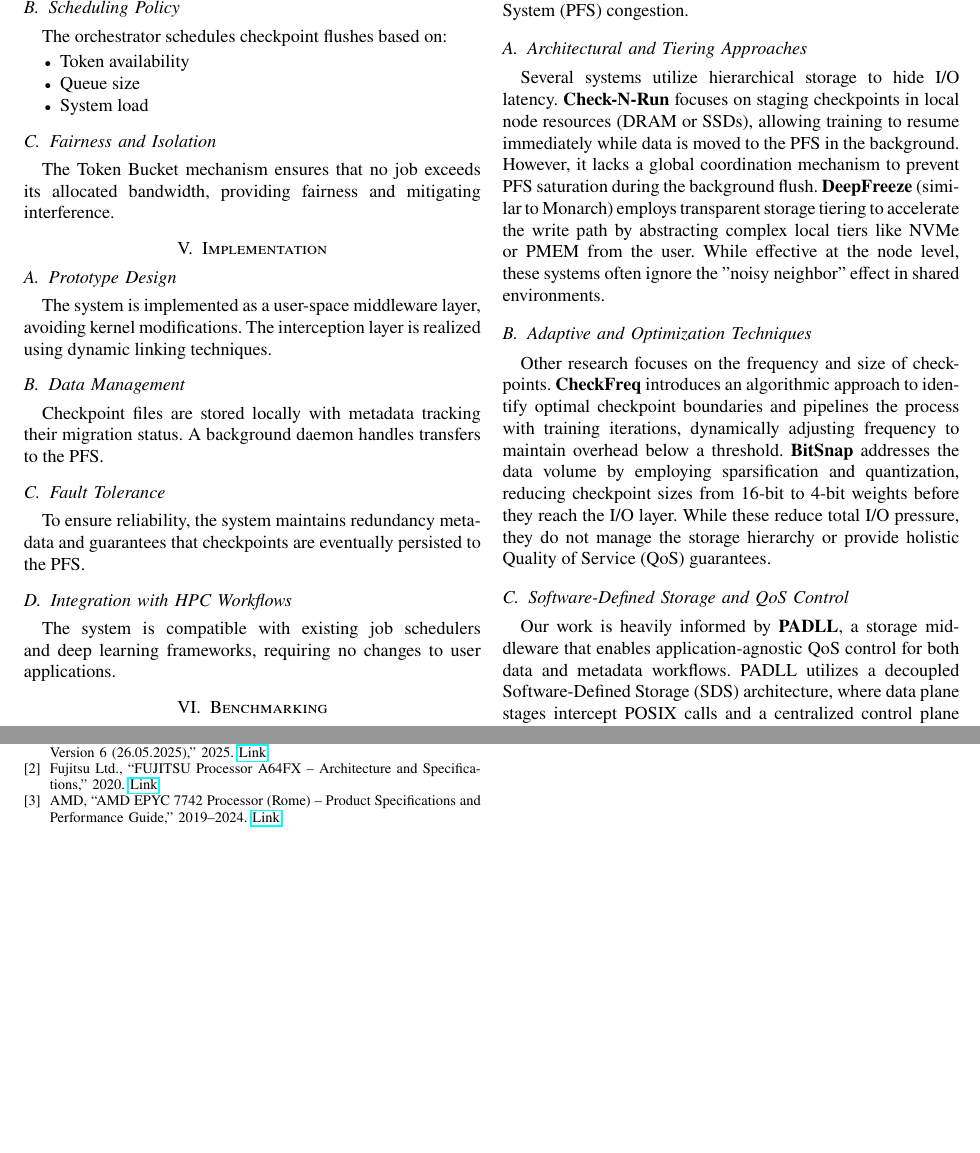
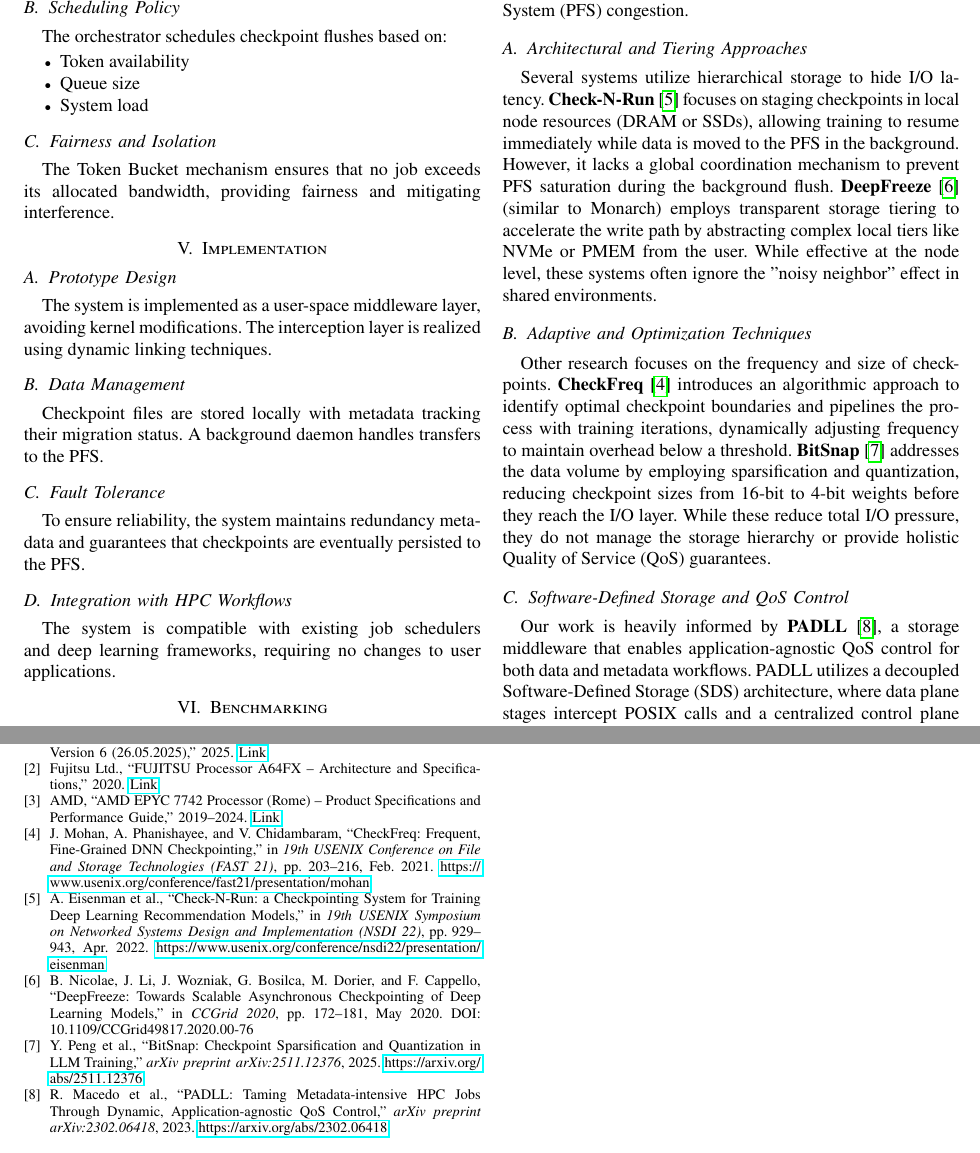
Before and after one commit to zeeesoares/ca_project, a LaTeX paper (report/main.tex): two parts of pages 2 and 3 of 3, joined at a grey line, cut so that both start at the same text, the shorter picture padded with empty space. Compiled offline with pdfLaTeX.

Commit message:
chore: added related work citations

```diff
--- a/report/main.tex
+++ b/report/main.tex
@@ -157,21 +157,21 @@ The optimization of checkpointing in High-Performance Computing (HPC) has been e
 latency and mitigating Parallel File System (PFS) congestion.
 
 \subsection{Architectural and Tiering Approaches}
-Several systems utilize hierarchical storage to hide I/O latency. \textbf{Check-N-Run} focuses on staging checkpoints in local node resources
+Several systems utilize hierarchical storage to hide I/O latency. \textbf{Check-N-Run} \cite{CheckNRun} focuses on staging checkpoints in local node resources
 (DRAM or SSDs), allowing training to resume immediately while data is moved to the PFS in the background. However, it lacks a global coordination
-mechanism to prevent PFS saturation during the background flush. \textbf{DeepFreeze} (similar to Monarch) employs transparent storage tiering to
+mechanism to prevent PFS saturation during the background flush. \textbf{DeepFreeze} \cite{DeepFreeze} (similar to Monarch) employs transparent storage tiering to
 accelerate the write path by abstracting complex local tiers like NVMe or PMEM from the user. While effective at the node level, these
 systems often ignore the "noisy neighbor" effect in shared environments.
 
 \subsection{Adaptive and Optimization Techniques}
-Other research focuses on the frequency and size of checkpoints. \textbf{CheckFreq} introduces an algorithmic approach to identify optimal checkpoint
+Other research focuses on the frequency and size of checkpoints. \textbf{CheckFreq} \cite{CheckFreq} introduces an algorithmic approach to identify optimal checkpoint
 boundaries and pipelines the process with training iterations, dynamically adjusting frequency to maintain overhead below a threshold.
-\textbf{BitSnap} addresses the data volume by employing sparsification and quantization, reducing checkpoint sizes from 16-bit to 4-bit weights before
+\textbf{BitSnap} \cite{BitSnap} addresses the data volume by employing sparsification and quantization, reducing checkpoint sizes from 16-bit to 4-bit weights before
 they reach the I/O layer. While these reduce total I/O pressure, they do not manage the storage hierarchy or provide holistic Quality of Service
 (QoS) guarantees.
 
 \subsection{Software-Defined Storage and QoS Control}
-Our work is heavily informed by \textbf{PADLL}, a storage middleware that enables application-agnostic QoS control for both data and metadata workflows.
+Our work is heavily informed by \textbf{PADLL} \cite{PADLL}, a storage middleware that enables application-agnostic QoS control for both data and metadata workflows.
 PADLL utilizes a decoupled Software-Defined Storage (SDS) architecture, where data plane stages intercept POSIX calls and a centralized
 control plane coordinates I/O rates across all jobs. While PADLL is a general-purpose QoS framework, our system specializes this paradigm for
 the specific lifecycle of LLM checkpoints—integrating node-local SSD staging with PADLL-inspired Token Bucket rate limiting to ensure cluster harmony
@@ -217,6 +217,39 @@ Future work will focus on...
         ``AMD EPYC 7742 Processor (Rome) -- Product Specifications and Performance Guide,''
         2019--2024.
         \href{https://www.amd.com/en/products/cpu/amd-epyc-7742}{Link}
+
+    \bibitem{CheckFreq}
+        J. Mohan, A. Phanishayee, and V. Chidambaram,
+        ``CheckFreq: Frequent, Fine-Grained DNN Checkpointing,''
+        in \textit{19th USENIX Conference on File and Storage Technologies (FAST 21)},
+        pp. 203--216, Feb. 2021.
+        \url{https://www.usenix.org/conference/fast21/presentation/mohan}
+
+    \bibitem{CheckNRun}
+        A. Eisenman et al.,
+        ``Check-N-Run: a Checkpointing System for Training Deep Learning Recommendation Models,''
+        in \textit{19th USENIX Symposium on Networked Systems Design and Implementation (NSDI 22)},
+        pp. 929--943, Apr. 2022.
+        \url{https://www.usenix.org/conference/nsdi22/presentation/eisenman}
+
+    \bibitem{DeepFreeze}
+        B. Nicolae, J. Li, J. Wozniak, G. Bosilca, M. Dorier, and F. Cappello,
+        ``DeepFreeze: Towards Scalable Asynchronous Checkpointing of Deep Learning Models,''
+        in \textit{CCGrid 2020}, pp. 172--181, May 2020.
+        DOI: 10.1109/CCGrid49817.2020.00-76
+
+    \bibitem{BitSnap}
+        Y. Peng et al.,
+        ``BitSnap: Checkpoint Sparsification and Quantization in LLM Training,''
+        \textit{arXiv preprint arXiv:2511.12376}, 2025.
+        \url{https://arxiv.org/abs/2511.12376}
+
+    \bibitem{PADLL}
+        R. Macedo et al.,
+        ``PADLL: Taming Metadata-intensive HPC Jobs Through Dynamic, Application-agnostic QoS Control,''
+        \textit{arXiv preprint arXiv:2302.06418}, 2023.
+        \url{https://arxiv.org/abs/2302.06418}
+
 \end{thebibliography}
 
 \end{document}
```
Also changed, not shown: report/output/main.pdf.
